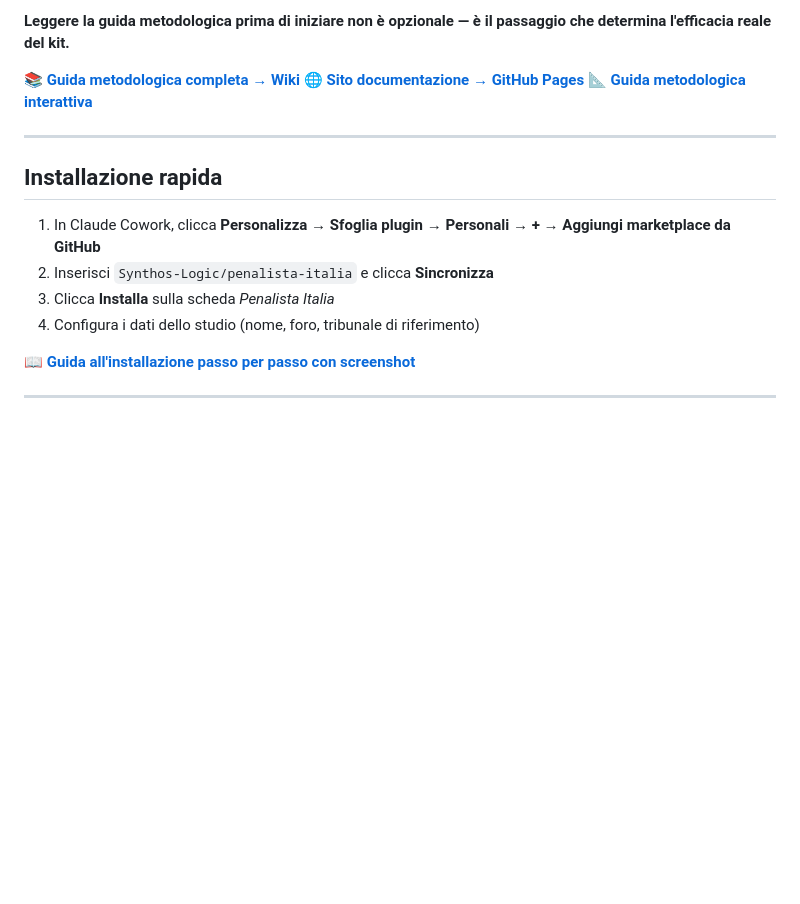
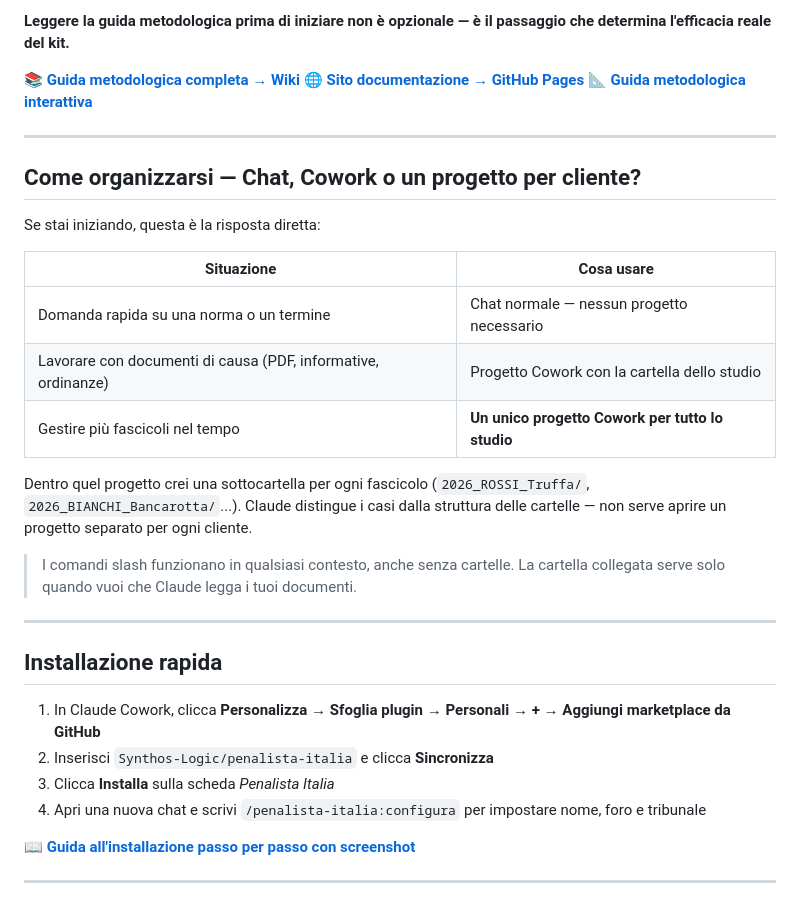
Before and after one commit to Synthos-Logic/penalista-italia, a Markdown page: README.md, the part around the change. Drawn GitHub-style; blank space fills up the shorter version.

```diff
--- a/README.md
+++ b/README.md
@@ -28,12 +28,28 @@ Un fascicolo ben strutturato — con i dati dell'indagato, il capo di imputazion
 
 ---
 
+## Come organizzarsi — Chat, Cowork o un progetto per cliente?
+
+Se stai iniziando, questa è la risposta diretta:
+
+| Situazione | Cosa usare |
+|---|---|
+| Domanda rapida su una norma o un termine | Chat normale — nessun progetto necessario |
+| Lavorare con documenti di causa (PDF, informative, ordinanze) | Progetto Cowork con la cartella dello studio |
+| Gestire più fascicoli nel tempo | **Un unico progetto Cowork per tutto lo studio** |
+
+Dentro quel progetto crei una sottocartella per ogni fascicolo (`2026_ROSSI_Truffa/`, `2026_BIANCHI_Bancarotta/`...). Claude distingue i casi dalla struttura delle cartelle — non serve aprire un progetto separato per ogni cliente.
+
+> I comandi slash funzionano in qualsiasi contesto, anche senza cartelle. La cartella collegata serve solo quando vuoi che Claude legga i tuoi documenti.
+
+---
+
 ## Installazione rapida
 
 1. In Claude Cowork, clicca **Personalizza** → **Sfoglia plugin** → **Personali** → **+** → **Aggiungi marketplace da GitHub**
 2. Inserisci `Synthos-Logic/penalista-italia` e clicca **Sincronizza**
 3. Clicca **Installa** sulla scheda *Penalista Italia*
-4. Configura i dati dello studio (nome, foro, tribunale di riferimento)
+4. Apri una nuova chat e scrivi `/penalista-italia:configura` per impostare nome, foro e tribunale
 
 📖 **[Guida all'installazione passo per passo con screenshot](docs/INSTALLAZIONE.md)**
 
```
Also changed, not shown: docs/INSTALLAZIONE.md (+20 -0 lines).
